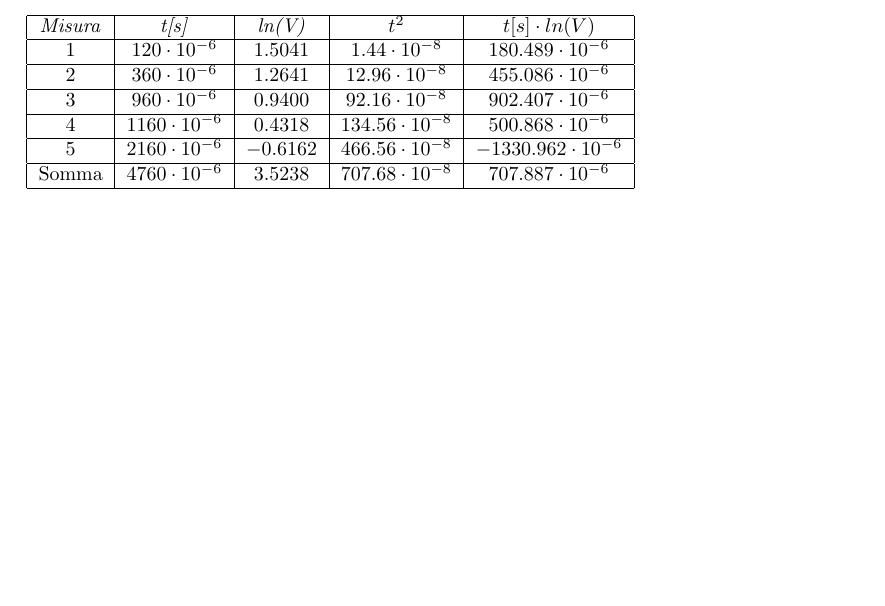
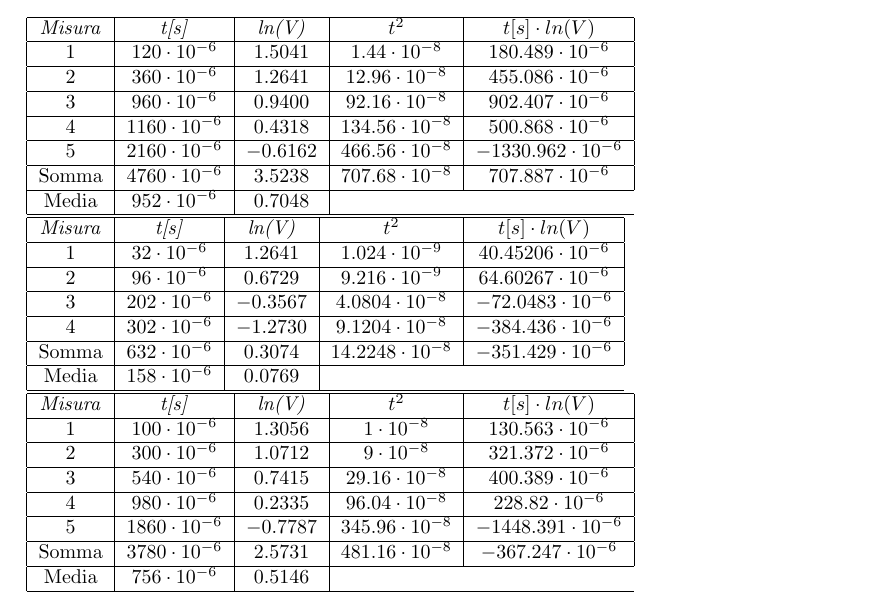
Before and after one commit to LeonardoPasquato/LabFisica2, a LaTeX document (Lab2/secondReport.tex): part of page 3 of 4, cut so that both start at the same text, the shorter picture padded with empty space. Compiled offline with pdfLaTeX.

Commit message:
Riscritte le tabelle

```diff
--- a/Lab2/secondReport.tex
+++ b/Lab2/secondReport.tex
@@ -191,6 +191,46 @@
         \hline
         Somma & $4760 \cdot 10^{-6}$ & $3.5238$ & $707.68 \cdot 10^{-8}$ & $707.887 \cdot 10^{-6}$ \\
         \hline
+        Media & $952 \cdot 10^{-6}$ & $0.7048$ & \multicolumn{2}{c}{} \\
+        \hline
+    \end{tabular}
+
+    \begin{tabular}{|c|c|c|c|c|}
+        \hline
+        \textit{Misura} & \textit{t[s]} & \textit{ln(V)} & \textit{$t^2$} & \textit{$t[s] \cdot ln(V)$} \\
+        \hline
+        1 & $32 \cdot 10^{-6}$ & $1.2641$ & $1.024 \cdot 10^{-9}$ & $40.45206 \cdot 10^{-6}$ \\
+        \hline
+        2 & $96 \cdot 10^{-6}$ & $0.6729$ & $9.216 \cdot 10^{-9}$ & $64.60267 \cdot 10^{-6}$ \\
+        \hline
+        3 & $202 \cdot 10^{-6}$ & $-0.3567$ & $4.0804 \cdot 10^{-8}$ & $-72.0483 \cdot 10^{-6}$ \\
+        \hline
+        4 & $302 \cdot 10^{-6}$ & $-1.2730$ & $9.1204 \cdot 10^{-8}$ & $-384.436 \cdot 10^{-6}$ \\
+        \hline
+        Somma & $632 \cdot 10^{-6}$ & $0.3074$ & $14.2248 \cdot 10^{-8}$ & $-351.429 \cdot 10^{-6}$ \\
+        \hline
+        Media & $158 \cdot 10^{-6}$ & $0.0769$ & \multicolumn{2}{c}{} \\
+        \hline
+    \end{tabular}
+
+    \begin{tabular}{|c|c|c|c|c|}
+        \hline
+        \textit{Misura} & \textit{t[s]} & \textit{ln(V)} & \textit{$t^2$} & \textit{$t[s] \cdot ln(V)$} \\
+        \hline
+        1 & $100 \cdot 10^{-6}$ & $1.3056$ & $1 \cdot 10^{-8}$ & $130.563 \cdot 10^{-6}$ \\
+        \hline
+        2 & $300 \cdot 10^{-6}$ & $1.0712$ & $9 \cdot 10^{-8}$ & $321.372 \cdot 10^{-6}$ \\
+        \hline
+        3 & $540 \cdot 10^{-6}$ & $0.7415$ & $29.16 \cdot 10^{-8}$ & $400.389 \cdot 10^{-6}$ \\
+        \hline
+        4 & $980 \cdot 10^{-6}$ & $0.2335$ & $96.04 \cdot 10^{-8}$ & $228.82 \cdot 10^{-6}$ \\
+        \hline
+        5 & $1860 \cdot 10^{-6}$ & $-0.7787$ & $345.96 \cdot 10^{-8}$ & $-1448.391 \cdot 10^{-6}$ \\
+        \hline
+        Somma & $3780 \cdot 10^{-6}$ & $2.5731$ & $481.16 \cdot 10^{-8}$ & $-367.247 \cdot 10^{-6}$ \\
+        \hline
+        Media & $756 \cdot 10^{-6}$ & $0.5146$ & \multicolumn{2}{c}{} \\
+        \hline
     \end{tabular}
 
     \newpage
```
Also changed, not shown: Lab2/secondReport.pdf, 3 other files.
